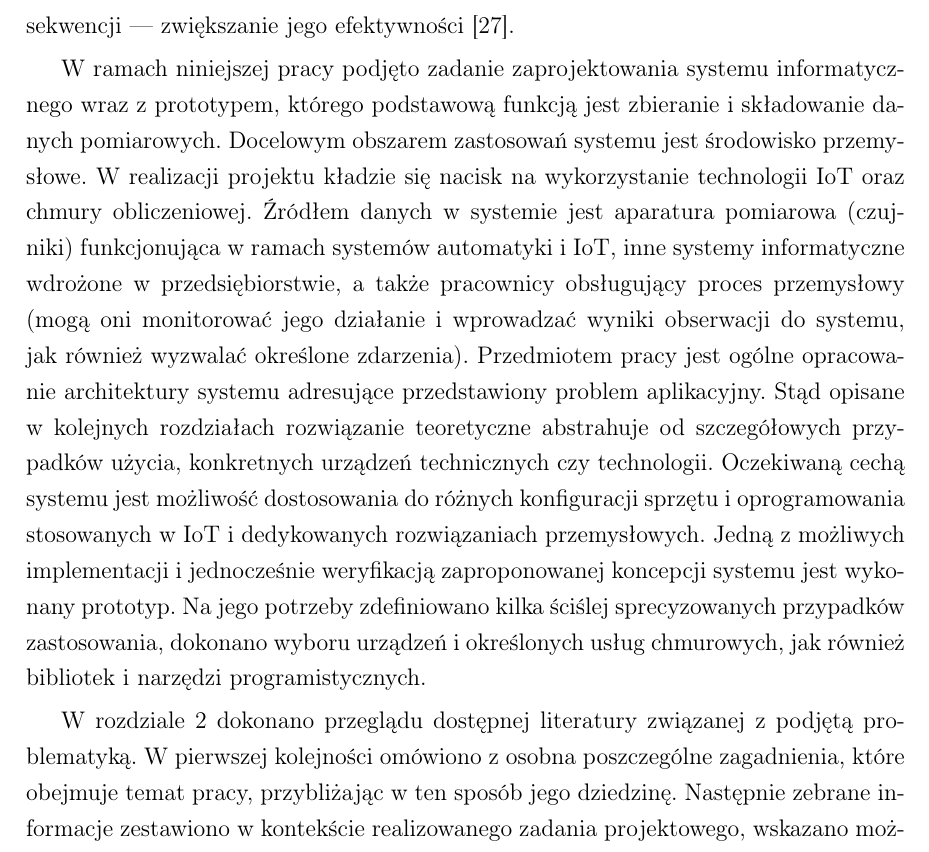
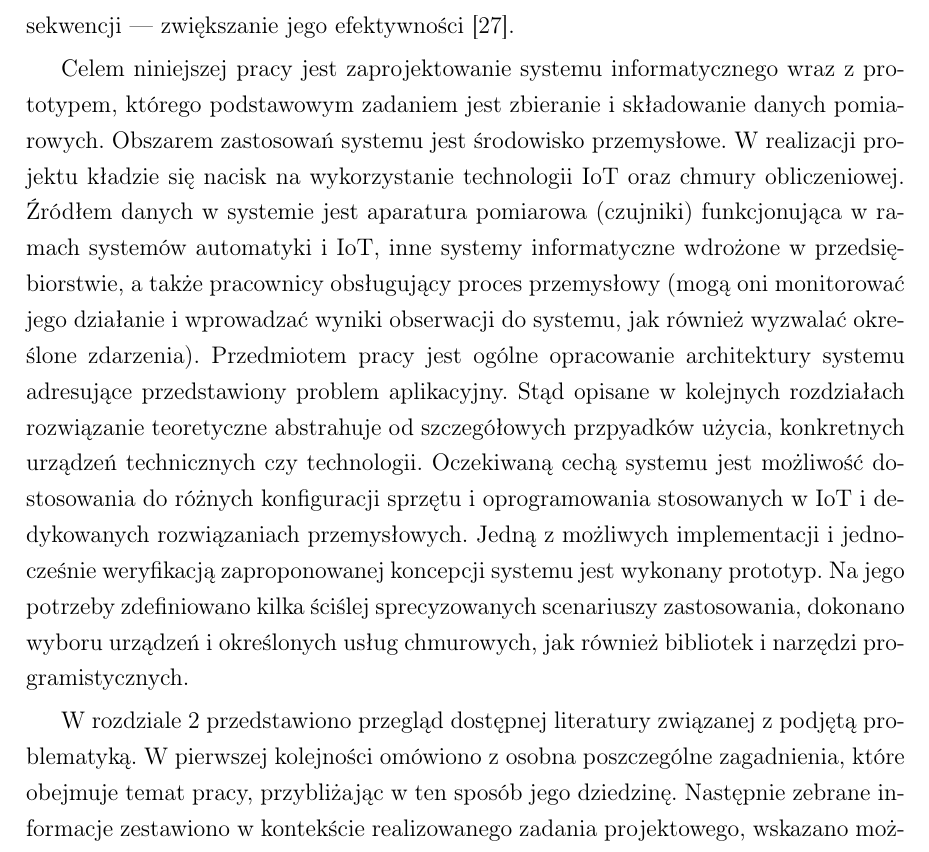
Before and after one commit to rzepkamichal/inz, a LaTeX document (inz.tex): part of page 3 of 18, cut so that both start at the same text. Compiled offline with pdfLaTeX.

Commit message:
Introduction fixes

```diff
--- a/inz.tex
+++ b/inz.tex
@@ -71,26 +71,26 @@ nazwę Przemysłowego Internetu Rzeczy (ang. \emph{Industrial Internet of Things
 Głównym przeznaczeniem IIoT jest gromadzenie wiedzy na temat procesu przemysłowego,
 a~w~konsekwencji --- zwiększanie jego efektywności \cite{iiot-challenges-opportunities-directions}.
 
-W ramach niniejszej pracy podjęto zadanie zaprojektowania systemu informatycznego
-wraz z prototypem, którego podstawową funkcją jest zbieranie i składowanie danych pomiarowych.
-Docelowym obszarem zastosowań systemu jest środowisko przemysłowe.
+Celem niniejszej pracy jest zaprojektowanie systemu informatycznego
+wraz z prototypem, którego podstawowym zadaniem jest zbieranie i składowanie danych pomiarowych.
+Obszarem zastosowań systemu jest środowisko przemysłowe.
 W realizacji projektu kładzie się nacisk na wykorzystanie technologii IoT
 oraz chmury obliczeniowej. Źródłem danych w systemie
-jest aparatura pomiarowa (czujniki) funkcjonująca w ramach systemów automatyki i IoT,
+jest aparatura pomiarowa (czujniki) funkcjonująca w~ramach systemów automatyki i IoT,
 inne systemy informatyczne wdrożone w przedsiębiorstwie,
 a także pracownicy obsługujący proces przemysłowy (mogą oni monitorować jego działanie
 i~wprowadzać wyniki obserwacji do systemu, jak również wyzwalać określone zdarzenia).
- Przedmiotem pracy jest ogólne opracowanie architektury
+Przedmiotem pracy jest ogólne opracowanie architektury
 systemu adresujące przedstawiony problem aplikacyjny. Stąd opisane w kolejnych rozdziałach
-rozwiązanie teoretyczne abstrahuje od szczegółowych przypadków użycia, konkretnych urządzeń
+rozwiązanie teoretyczne abstrahuje od szczegółowych przpyadków użycia, konkretnych urządzeń
 technicznych czy technologii. Oczekiwaną cechą systemu jest możliwość dostosowania
-do różnych konfiguracji sprzętu i oprogramowania stosowanych w~IoT i dedykowanych
+do różnych konfiguracji sprzętu i oprogramowania stosowanych w~IoT i~dedykowanych
 rozwiązaniach przemysłowych. Jedną z~możliwych implementacji i~jednocześnie weryfikacją
 zaproponowanej koncepcji systemu jest wykonany prototyp. Na jego potrzeby zdefiniowano
-kilka ściślej sprecyzowanych przypadków zastosowania, dokonano wyboru urządzeń
+kilka ściślej sprecyzowanych scenariuszy zastosowania, dokonano wyboru urządzeń
 i określonych usług chmurowych, jak również bibliotek i narzędzi programistycznych.
 
-W rozdziale \ref{analiza} dokonano przeglądu dostępnej literatury związanej z podjętą problematyką.
+W rozdziale \ref{analiza} przedstawiono przegląd dostępnej literatury związanej z podjętą problematyką.
 W pierwszej kolejności omówiono z osobna poszczególne zagadnienia, które
 obejmuje temat pracy, przybliżając w ten sposób jego dziedzinę.
 Następnie zebrane informacje zestawiono w kontekście realizowanego zadania projektowego,
```
